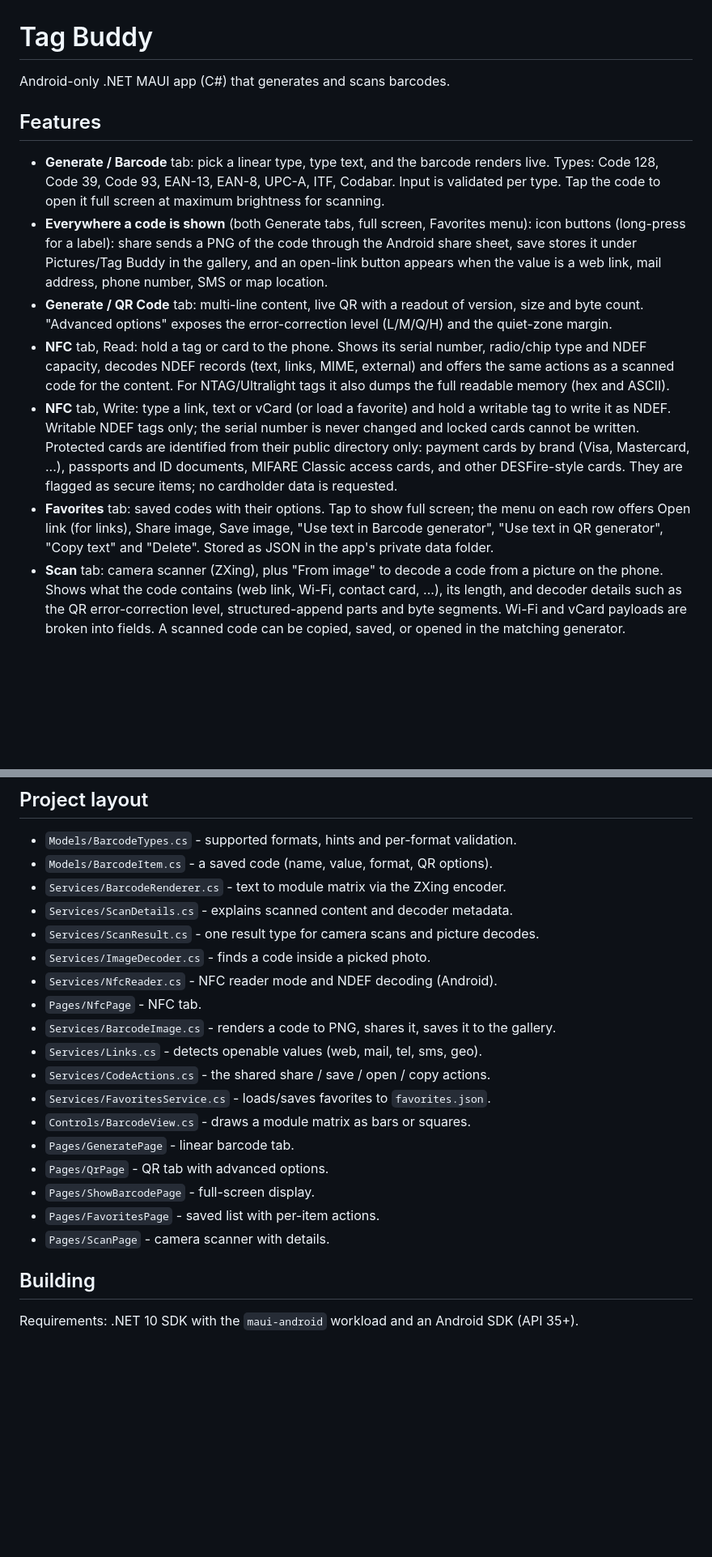
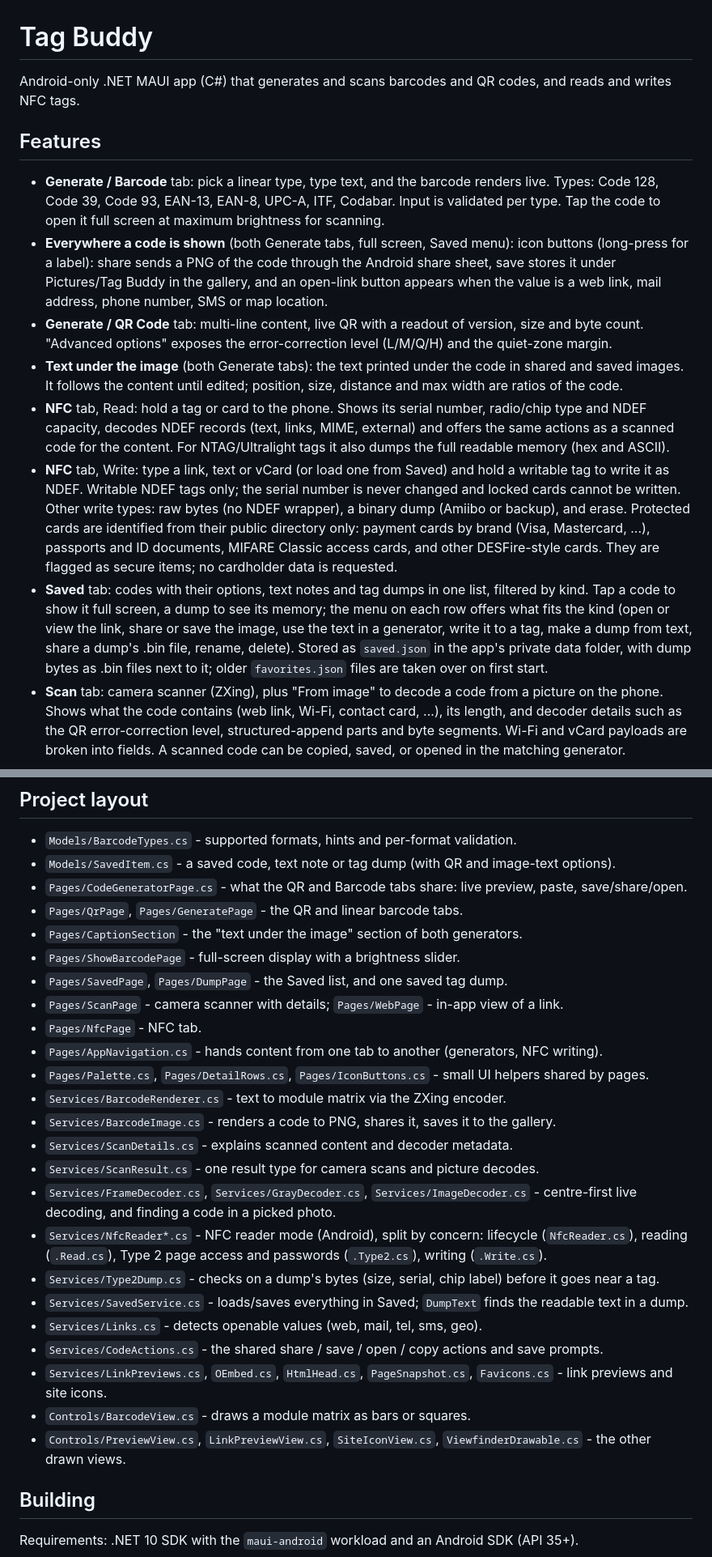
Before and after one commit to CFBrute/TagBuddy, a Markdown page: TagBuddy/README.md, 2 parts joined by grey strips. Shown at 81% size. Rendered like a GitHub page; blank space fills up the shorter version.

Commit message:
README: describe the app as it is now
The feature list still spoke of a Favorites tab and the project layout
named files that were renamed or removed long ago (FavoritesService,
BarcodeItem, FavoritesPage). Describe the Saved tab, the image text and
the other NFC write types, list the current files including the ones
from this refactor, and give the ZXing.Net.Maui version actually used.

Co-Authored-By: Claude Opus 5.5 <noreply@anthropic.com>
Claude-Session: https://claude.ai/code/session_011GAZpK7oNNSEuCaty92TgY

```diff
--- a/TagBuddy/README.md
+++ b/TagBuddy/README.md
@@ -1,30 +1,34 @@
 # Tag Buddy
 
-Android-only .NET MAUI app (C#) that generates and scans barcodes.
+Android-only .NET MAUI app (C#) that generates and scans barcodes and QR codes, and reads and writes NFC tags.
 
 ## Features
 
 - **Generate / Barcode** tab: pick a linear type, type text, and the barcode renders live.
   Types: Code 128, Code 39, Code 93, EAN-13, EAN-8, UPC-A, ITF, Codabar. Input is validated per type.
   Tap the code to open it full screen at maximum brightness for scanning.
-- **Everywhere a code is shown** (both Generate tabs, full screen, Favorites menu): icon buttons (long-press for a label): share sends a PNG
+- **Everywhere a code is shown** (both Generate tabs, full screen, Saved menu): icon buttons (long-press for a label): share sends a PNG
   of the code through the Android share sheet, save stores it under Pictures/Tag Buddy in the
   gallery, and an open-link button appears when the value is a web link, mail address, phone number, SMS or
   map location.
 - **Generate / QR Code** tab: multi-line content, live QR with a readout of version, size and byte count.
   "Advanced options" exposes the error-correction level (L/M/Q/H) and the quiet-zone margin.
+- **Text under the image** (both Generate tabs): the text printed under the code in shared and saved images.
+  It follows the content until edited; position, size, distance and max width are ratios of the code.
 - **NFC** tab, Read: hold a tag or card to the phone. Shows its serial number, radio/chip type and NDEF capacity,
   decodes NDEF records (text, links, MIME, external) and offers the same actions as a scanned code for the content.
   For NTAG/Ultralight tags it also dumps the full readable memory (hex and ASCII).
-- **NFC** tab, Write: type a link, text or vCard (or load a favorite) and hold a writable tag to write it as NDEF.
+- **NFC** tab, Write: type a link, text or vCard (or load one from Saved) and hold a writable tag to write it as NDEF.
   Writable NDEF tags only; the serial number is never changed and locked cards cannot be written.
+  Other write types: raw bytes (no NDEF wrapper), a binary dump (Amiibo or backup), and erase.
   Protected cards are identified from their public directory only: payment cards by brand (Visa, Mastercard, ...),
   passports and ID documents, MIFARE Classic access cards, and other DESFire-style cards. They are flagged as
   secure items; no cardholder data is requested.
-- **Favorites** tab: saved codes with their options. Tap to show full screen; the menu on each row offers
-  Open link (for links), Share image, Save image, "Use text in Barcode generator", "Use text in QR generator",
-  "Copy text" and "Delete". Stored as JSON in the
-  app's private data folder.
+- **Saved** tab: codes with their options, text notes and tag dumps in one list, filtered by kind. Tap a code
+  to show it full screen, a dump to see its memory; the menu on each row offers what fits the kind (open or view
+  the link, share or save the image, use the text in a generator, write it to a tag, make a dump from text,
+  share a dump's .bin file, rename, delete). Stored as `saved.json` in the app's private data folder, with dump
+  bytes as .bin files next to it; older `favorites.json` files are taken over on first start.
 - **Scan** tab: camera scanner (ZXing), plus "From image" to decode a code from a picture on the phone.
   Shows what the code contains (web link, Wi-Fi, contact card, ...),
   its length, and decoder details such as the QR error-correction level, structured-append parts and byte
@@ -93,23 +97,31 @@ things about them decide what the app can do, and they are documented at the top
 ## Project layout
 
 - `Models/BarcodeTypes.cs` - supported formats, hints and per-format validation.
-- `Models/BarcodeItem.cs` - a saved code (name, value, format, QR options).
+- `Models/SavedItem.cs` - a saved code, text note or tag dump (with QR and image-text options).
+- `Pages/CodeGeneratorPage.cs` - what the QR and Barcode tabs share: live preview, paste, save/share/open.
+- `Pages/QrPage`, `Pages/GeneratePage` - the QR and linear barcode tabs.
+- `Pages/CaptionSection` - the "text under the image" section of both generators.
+- `Pages/ShowBarcodePage` - full-screen display with a brightness slider.
+- `Pages/SavedPage`, `Pages/DumpPage` - the Saved list, and one saved tag dump.
+- `Pages/ScanPage` - camera scanner with details; `Pages/WebPage` - in-app view of a link.
+- `Pages/NfcPage` - NFC tab.
+- `Pages/AppNavigation.cs` - hands content from one tab to another (generators, NFC writing).
+- `Pages/Palette.cs`, `Pages/DetailRows.cs`, `Pages/IconButtons.cs` - small UI helpers shared by pages.
 - `Services/BarcodeRenderer.cs` - text to module matrix via the ZXing encoder.
+- `Services/BarcodeImage.cs` - renders a code to PNG, shares it, saves it to the gallery.
 - `Services/ScanDetails.cs` - explains scanned content and decoder metadata.
 - `Services/ScanResult.cs` - one result type for camera scans and picture decodes.
-- `Services/ImageDecoder.cs` - finds a code inside a picked photo.
-- `Services/NfcReader.cs` - NFC reader mode and NDEF decoding (Android).
-- `Pages/NfcPage` - NFC tab.
-- `Services/BarcodeImage.cs` - renders a code to PNG, shares it, saves it to the gallery.
+- `Services/FrameDecoder.cs`, `Services/GrayDecoder.cs`, `Services/ImageDecoder.cs` - centre-first live decoding,
+  and finding a code in a picked photo.
+- `Services/NfcReader*.cs` - NFC reader mode (Android), split by concern: lifecycle (`NfcReader.cs`), reading
+  (`.Read.cs`), Type 2 page access and passwords (`.Type2.cs`), writing (`.Write.cs`).
+- `Services/Type2Dump.cs` - checks on a dump's bytes (size, serial, chip label) before it goes near a tag.
+- `Services/SavedService.cs` - loads/saves everything in Saved; `DumpText` finds the readable text in a dump.
 - `Services/Links.cs` - detects openable values (web, mail, tel, sms, geo).
-- `Services/CodeActions.cs` - the shared share / save / open / copy actions.
-- `Services/FavoritesService.cs` - loads/saves favorites to `favorites.json`.
+- `Services/CodeActions.cs` - the shared share / save / open / copy actions and save prompts.
+- `Services/LinkPreviews.cs`, `OEmbed.cs`, `HtmlHead.cs`, `PageSnapshot.cs`, `Favicons.cs` - link previews and site icons.
 - `Controls/BarcodeView.cs` - draws a module matrix as bars or squares.
-- `Pages/GeneratePage` - linear barcode tab.
-- `Pages/QrPage` - QR tab with advanced options.
-- `Pages/ShowBarcodePage` - full-screen display.
-- `Pages/FavoritesPage` - saved list with per-item actions.
-- `Pages/ScanPage` - camera scanner with details.
+- `Controls/PreviewView.cs`, `LinkPreviewView.cs`, `SiteIconView.cs`, `ViewfinderDrawable.cs` - the other drawn views.
 
 ## Building
 
```
Also changed, not shown: other parts of TagBuddy/README.md (+1 -1 lines).
